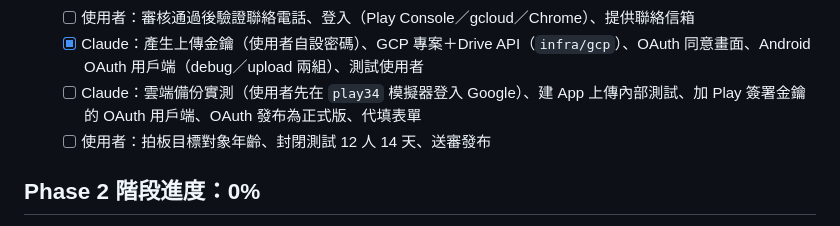
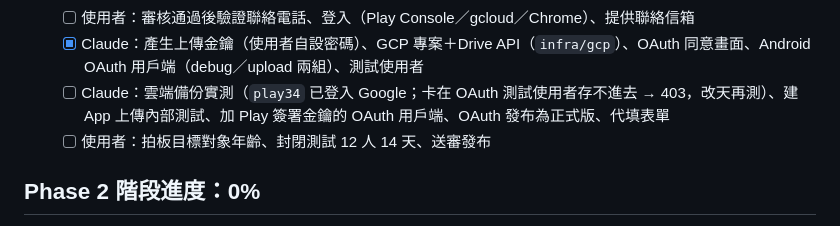
Before and after one commit to Cacao-s/Cacao, a Markdown page: docs/progress.md, the part around the change. Drawn GitHub-style.

Commit message:
docs(progress): 雲端備份實測卡在 OAuth 測試使用者，改天再測
Co-Authored-By: Claude Opus 5.5 <noreply@anthropic.com>
Claude-Session: https://claude.ai/code/session_016BNvDSEaVk37NhSrqLNtE2

```diff
--- a/docs/progress.md
+++ b/docs/progress.md
@@ -36,7 +36,7 @@
   - [x] 使用者：申請 Play 開發者帳號（個人帳戶，已付款、身分文件已上傳，等 Google 審核）
   - [ ] 使用者：審核通過後驗證聯絡電話、登入（Play Console／gcloud／Chrome）、提供聯絡信箱
   - [x] Claude：產生上傳金鑰（使用者自設密碼）、GCP 專案＋Drive API（`infra/gcp`）、OAuth 同意畫面、Android OAuth 用戶端（debug／upload 兩組）、測試使用者
-  - [ ] Claude：雲端備份實測（使用者先在 `play34` 模擬器登入 Google）、建 App 上傳內部測試、加 Play 簽署金鑰的 OAuth 用戶端、OAuth 發布為正式版、代填表單
+  - [ ] Claude：雲端備份實測（`play34` 已登入 Google；卡在 OAuth 測試使用者存不進去 → 403，改天再測）、建 App 上傳內部測試、加 Play 簽署金鑰的 OAuth 用戶端、OAuth 發布為正式版、代填表單
   - [ ] 使用者：拍板目標對象年齡、封閉測試 12 人 14 天、送審發布
 
 ## Phase 2 階段進度：0%
```
